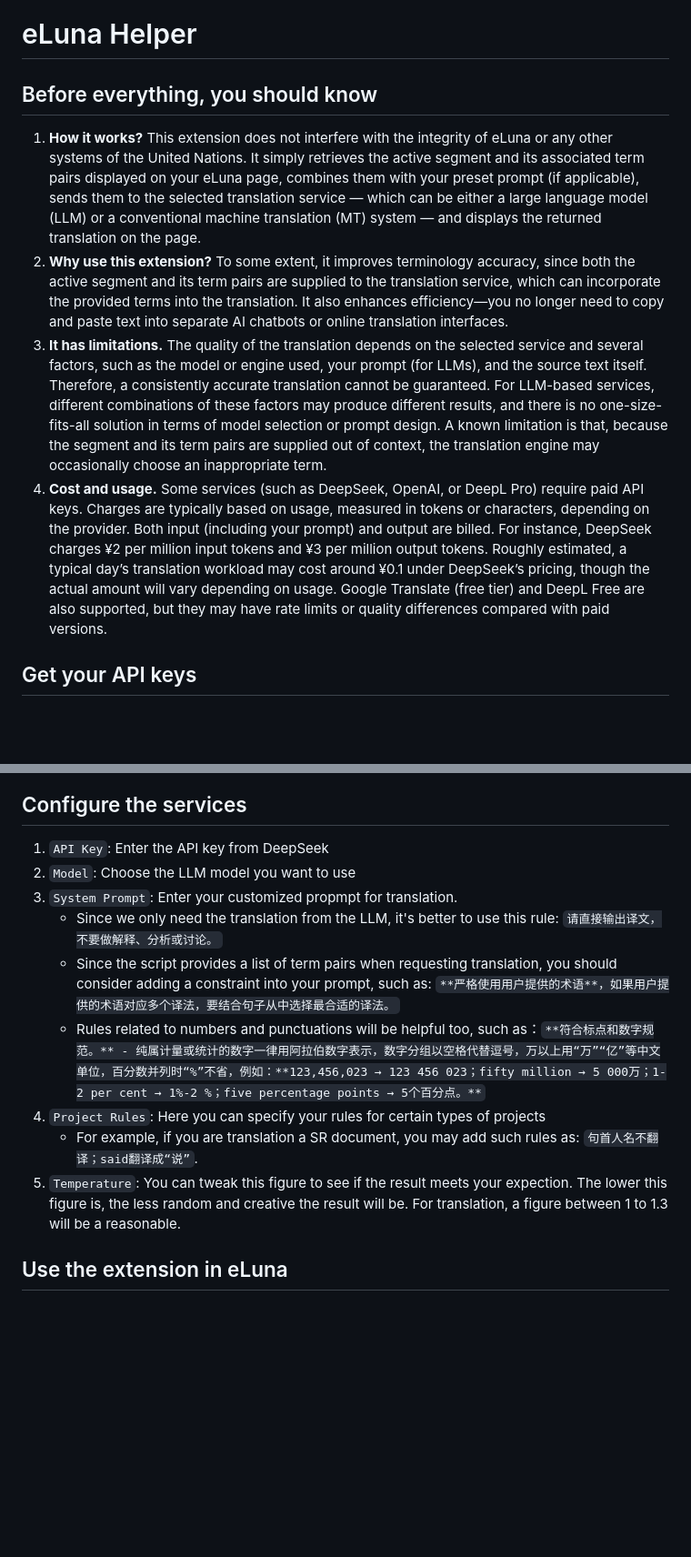
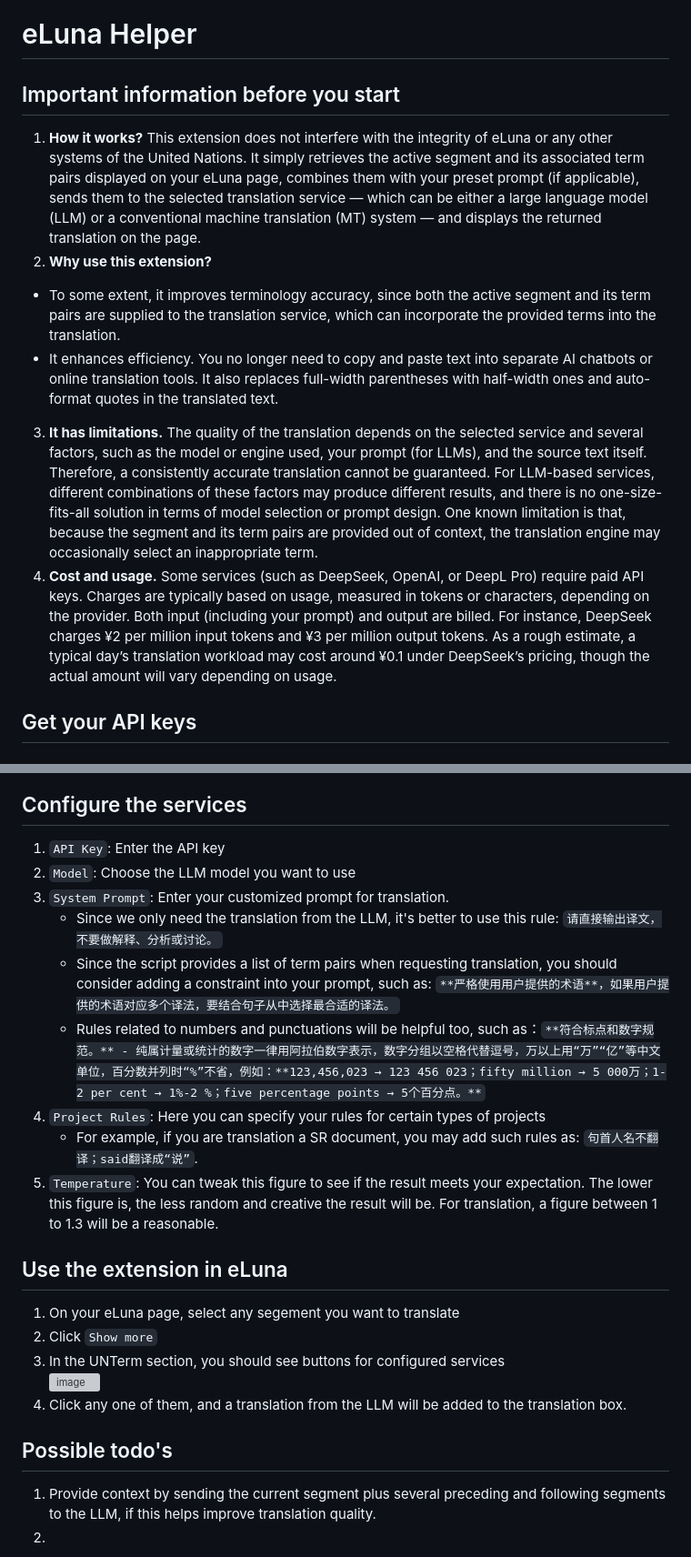
Before and after one commit to ls8215/eLunaHelper, a Markdown page: README.md, 2 parts joined by grey strips. Shown: that part at 91% size. Rendered like a GitHub page; blank space fills up the shorter version; grey boxes are pictures that could not be loaded.

Commit message:
doc: 更新说明文档

```diff
--- a/README.md
+++ b/README.md
@@ -1,11 +1,13 @@
 # eLuna Helper
 
-## Before everything, you should know
+## Important information before you start
 
 1. **How it works?** This extension does not interfere with the integrity of eLuna or any other systems of the United Nations. It simply retrieves the active segment and its associated term pairs displayed on your eLuna page, combines them with your preset prompt (if applicable), sends them to the selected translation service — which can be either a large language model (LLM) or a conventional machine translation (MT) system — and displays the returned translation on the page.
-2. **Why use this extension?** To some extent, it improves terminology accuracy, since both the active segment and its term pairs are supplied to the translation service, which can incorporate the provided terms into the translation. It also enhances efficiency—you no longer need to copy and paste text into separate AI chatbots or online translation interfaces.
-3. **It has limitations.** The quality of the translation depends on the selected service and several factors, such as the model or engine used, your prompt (for LLMs), and the source text itself. Therefore, a consistently accurate translation cannot be guaranteed. For LLM-based services, different combinations of these factors may produce different results, and there is no one-size-fits-all solution in terms of model selection or prompt design. A known limitation is that, because the segment and its term pairs are supplied out of context, the translation engine may occasionally choose an inappropriate term.
-4. **Cost and usage.** Some services (such as DeepSeek, OpenAI, or DeepL Pro) require paid API keys. Charges are typically based on usage, measured in tokens or characters, depending on the provider. Both input (including your prompt) and output are billed. For instance, DeepSeek charges ¥2 per million input tokens and ¥3 per million output tokens. Roughly estimated, a typical day’s translation workload may cost around ¥0.1 under DeepSeek’s pricing, though the actual amount will vary depending on usage. Google Translate (free tier) and DeepL Free are also supported, but they may have rate limits or quality differences compared with paid versions.
+2. **Why use this extension?**
+- To some extent, it improves terminology accuracy, since both the active segment and its term pairs are supplied to the translation service, which can incorporate the provided terms into the translation.
+- It enhances efficiency. You no longer need to copy and paste text into separate AI chatbots or online translation tools. It also replaces full-width parentheses with half-width ones and auto-format quotes in the translated text.
+3. **It has limitations.** The quality of the translation depends on the selected service and several factors, such as the model or engine used, your prompt (for LLMs), and the source text itself. Therefore, a consistently accurate translation cannot be guaranteed. For LLM-based services, different combinations of these factors may produce different results, and there is no one-size-fits-all solution in terms of model selection or prompt design. One known limitation is that, because the segment and its term pairs are provided out of context, the translation engine may occasionally select an inappropriate term.
+4. **Cost and usage.** Some services (such as DeepSeek, OpenAI, or DeepL Pro) require paid API keys. Charges are typically based on usage, measured in tokens or characters, depending on the provider. Both input (including your prompt) and output are billed. For instance, DeepSeek charges ¥2 per million input tokens and ¥3 per million output tokens. As a rough estimate, a typical day’s translation workload may cost around ¥0.1 under DeepSeek’s pricing, though the actual amount will vary depending on usage.
 
 ## Get your API keys
 
@@ -43,13 +49,22 @@ Refer to [**this tutorial**](https://translatepress.com/docs/automatic-translati
 
 ## Configure the services
-1. `API Key`: Enter the API key from DeepSeek
+1. `API Key`: Enter the API key
 2. `Model`: Choose the LLM model you want to use
-3. `System Prompt`: Enter your customized propmpt for translation.
+3. `System Prompt`: Enter your customized prompt for translation.
    - Since we only need the translation from the LLM, it's better to use this rule: `请直接输出译文，不要做解释、分析或讨论。`
    - Since the script provides a list of term pairs when requesting translation, you should consider adding a constraint into your prompt, such as: `**严格使用用户提供的术语**，如果用户提供的术语对应多个译法，要结合句子从中选择最合适的译法。`
    - Rules related to numbers and punctuations will be helpful too, such as：`**符合标点和数字规范。** - 纯属计量或统计的数字一律用阿拉伯数字表示，数字分组以空格代替逗号，万以上用“万”“亿”等中文单位，百分数并列时“%”不省，例如：**123,456,023 → 123 456 023；fifty million → 5 000万；1-2 per cent → 1%-2 %；five percentage points → 5个百分点。**`
 4. `Project Rules`: Here you can specify your rules for certain types of projects
    - For example, if you are translation a SR document, you may add such rules as: `句首人名不翻译；said翻译成“说”`.
-5. `Temperature`: You can tweak this figure to see if the result meets your expection. The lower this figure is, the less random and creative the result will be. For translation, a figure between 1 to 1.3 will be a reasonable.
+5. `Temperature`: You can tweak this figure to see if the result meets your expectation. The lower this figure is, the less random and creative the result will be. For translation, a figure between 1 to 1.3 will be a reasonable.
 
 ## Use the extension in eLuna
+1. On your eLuna page, select any segement you want to translate
+2. Click `Show more`
+3. In the UNTerm section, you should see buttons for configured services<br>
+   <img width="646" height="274" alt="image" src="https://github.com/user-attachments/assets/1345f0a0-dd7b-4109-b789-c4a606a24fc2" />
+4. Click any one of them, and a translation from the LLM will be added to the translation box.
+
+## Possible todo's
+1. Provide context by sending the current segment plus several preceding and following segments to the LLM, if this helps improve translation quality.
+2.
```
Also changed, not shown: other parts of README.md (+7 -3 lines).
